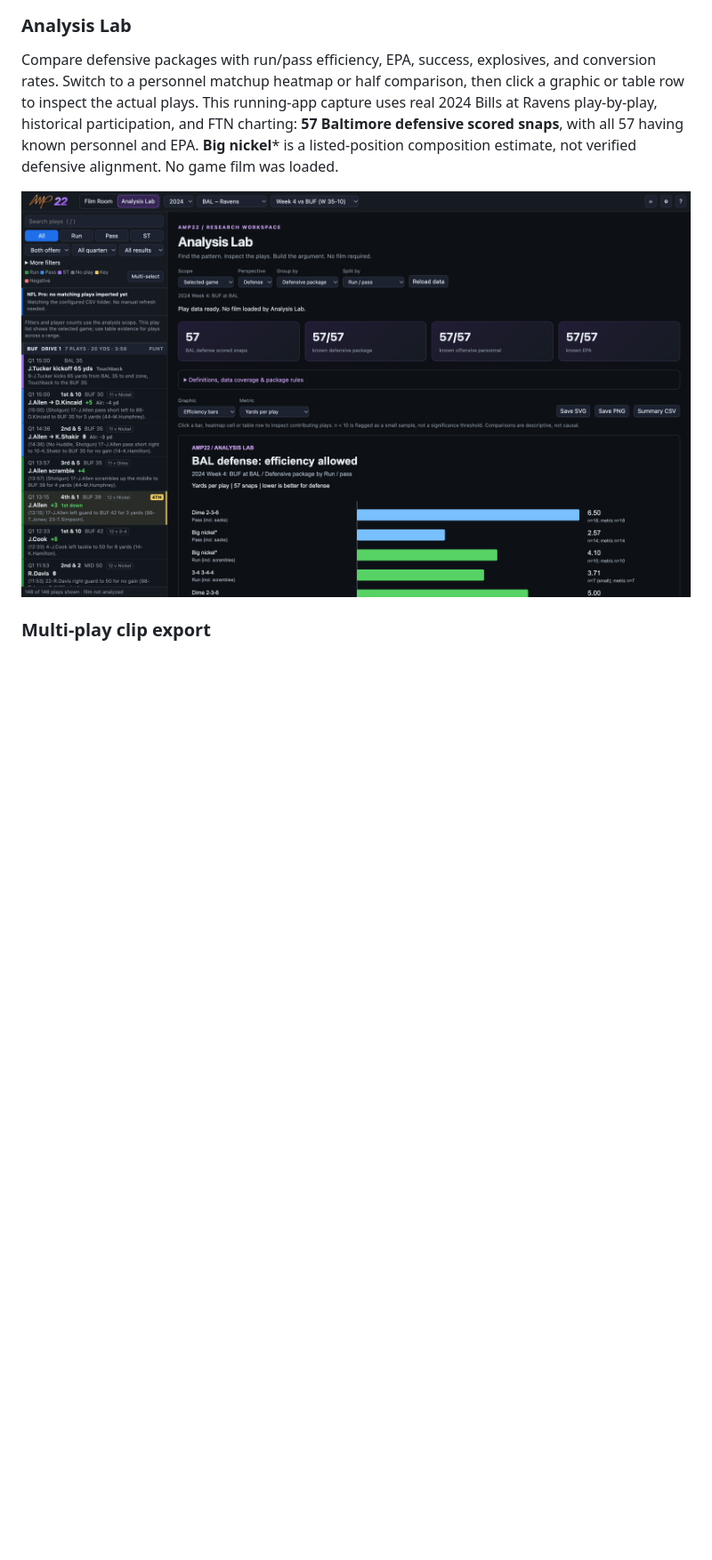
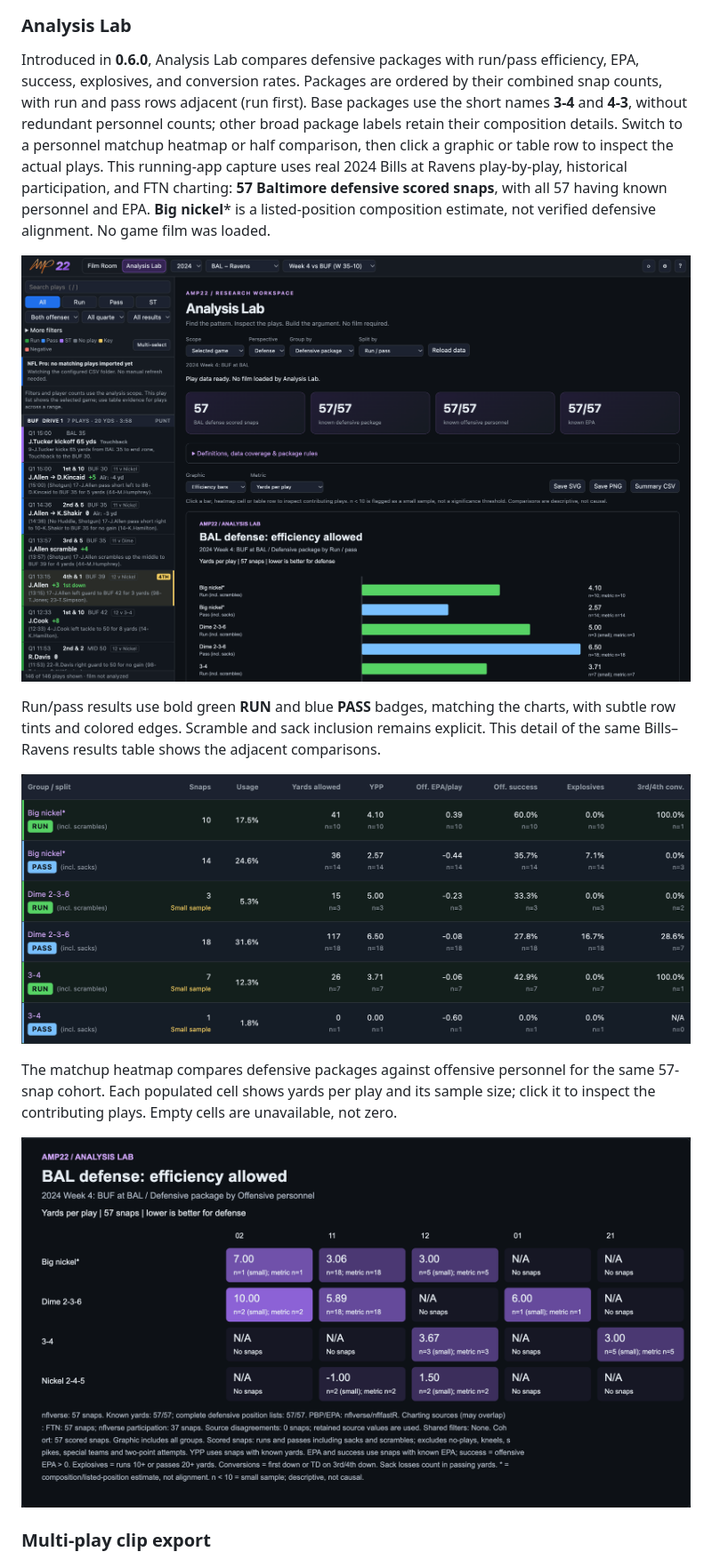
Before and after one commit to apulianas/AMP22, a Markdown page: README.md, the part around one of its changes. Shown at 89% size. GitHub-like rendering; pictures changed too: docs/screenshots/analysis-lab-heatmap.png (added), docs/screenshots/analysis-lab-table.png (added), docs/screenshots/analysis-lab.png; blank space fills up the shorter version.

```diff
--- a/README.md
+++ b/README.md
@@ -82,9 +82,17 @@ An eligible extra lineman appears as **OL-E** between TE and QB only when the pl
 
 ### Analysis Lab
 
-Compare defensive packages with run/pass efficiency, EPA, success, explosives, and conversion rates. Switch to a personnel matchup heatmap or half comparison, then click a graphic or table row to inspect the actual plays. This running-app capture uses real 2024 Bills at Ravens play-by-play, historical participation, and FTN charting: **57 Baltimore defensive scored snaps**, with all 57 having known personnel and EPA. **Big nickel*** is a listed-position composition estimate, not verified defensive alignment. No game film was loaded.
+Introduced in **0.6.0**, Analysis Lab compares defensive packages with run/pass efficiency, EPA, success, explosives, and conversion rates. Packages are ordered by their combined snap counts, with run and pass rows adjacent (run first). Base packages use the short names **3-4** and **4-3**, without redundant personnel counts; other broad package labels retain their composition details. Switch to a personnel matchup heatmap or half comparison, then click a graphic or table row to inspect the actual plays. This running-app capture uses real 2024 Bills at Ravens play-by-play, historical participation, and FTN charting: **57 Baltimore defensive scored snaps**, with all 57 having known personnel and EPA. **Big nickel*** is a listed-position composition estimate, not verified defensive alignment. No game film was loaded.
 
 ![Running AMP22 Analysis Lab with actual Bills at Ravens personnel efficiency, data-coverage counts, and SVG, PNG and summary CSV export controls](docs/screenshots/analysis-lab.png)
+
+Run/pass results use bold green **RUN** and blue **PASS** badges, matching the charts, with subtle row tints and colored edges. Scramble and sack inclusion remains explicit. This detail of the same Bills–Ravens results table shows the adjacent comparisons.
+
+![Actual Bills at Ravens results table with green RUN and blue PASS badges, row tints, and adjacent package comparisons](docs/screenshots/analysis-lab-table.png)
+
+The matchup heatmap compares defensive packages against offensive personnel for the same 57-snap cohort. Each populated cell shows yards per play and its sample size; click it to inspect the contributing plays. Empty cells are unavailable, not zero.
+
+![Actual Bills at Ravens personnel matchup heatmap with yards per play, sample sizes, missing combinations, and source notes](docs/screenshots/analysis-lab-heatmap.png)
 
 ### Multi-play clip export
 
```
Also changed, not shown: other parts of README.md (+1 -1 lines), 7 other files.
